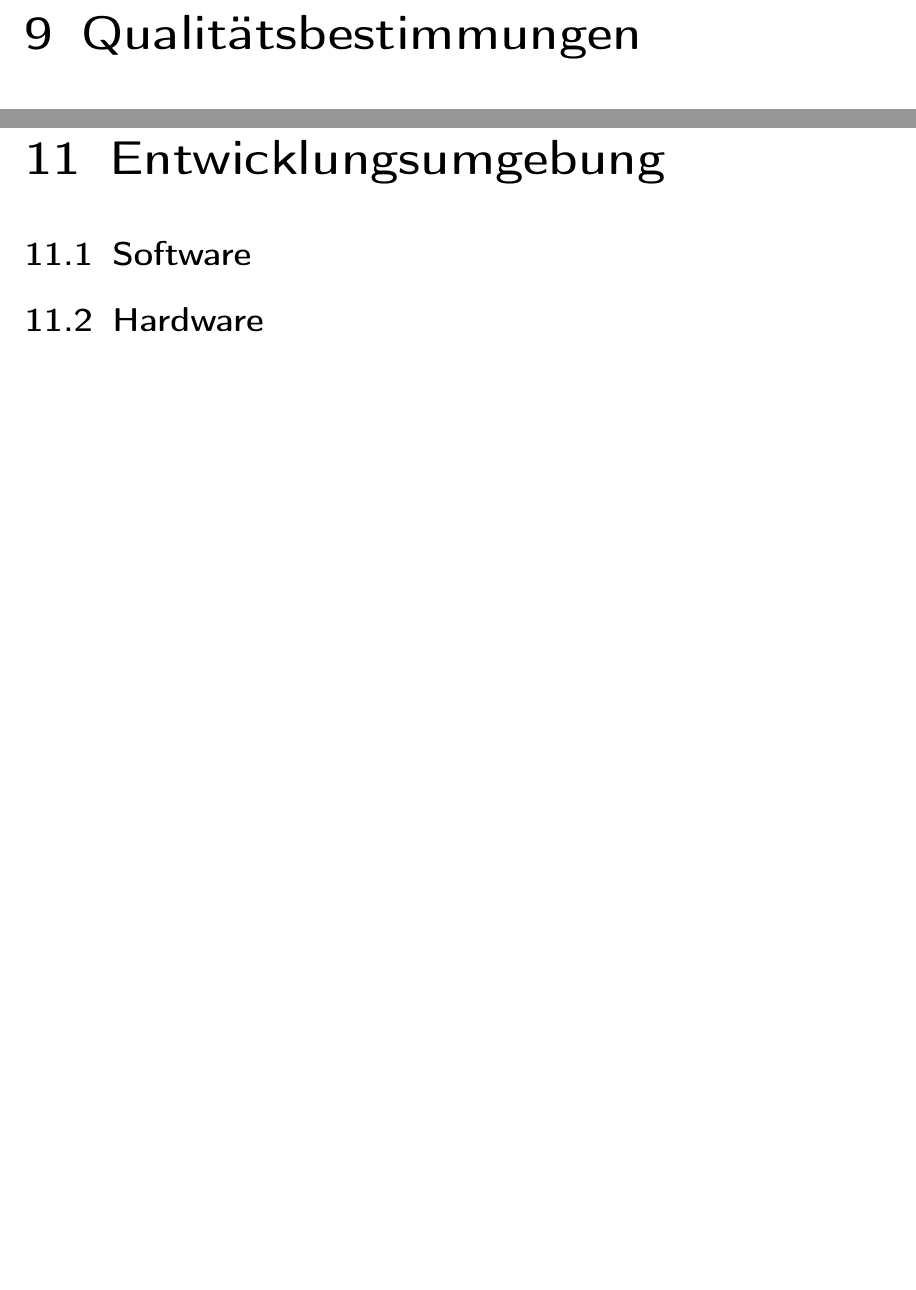
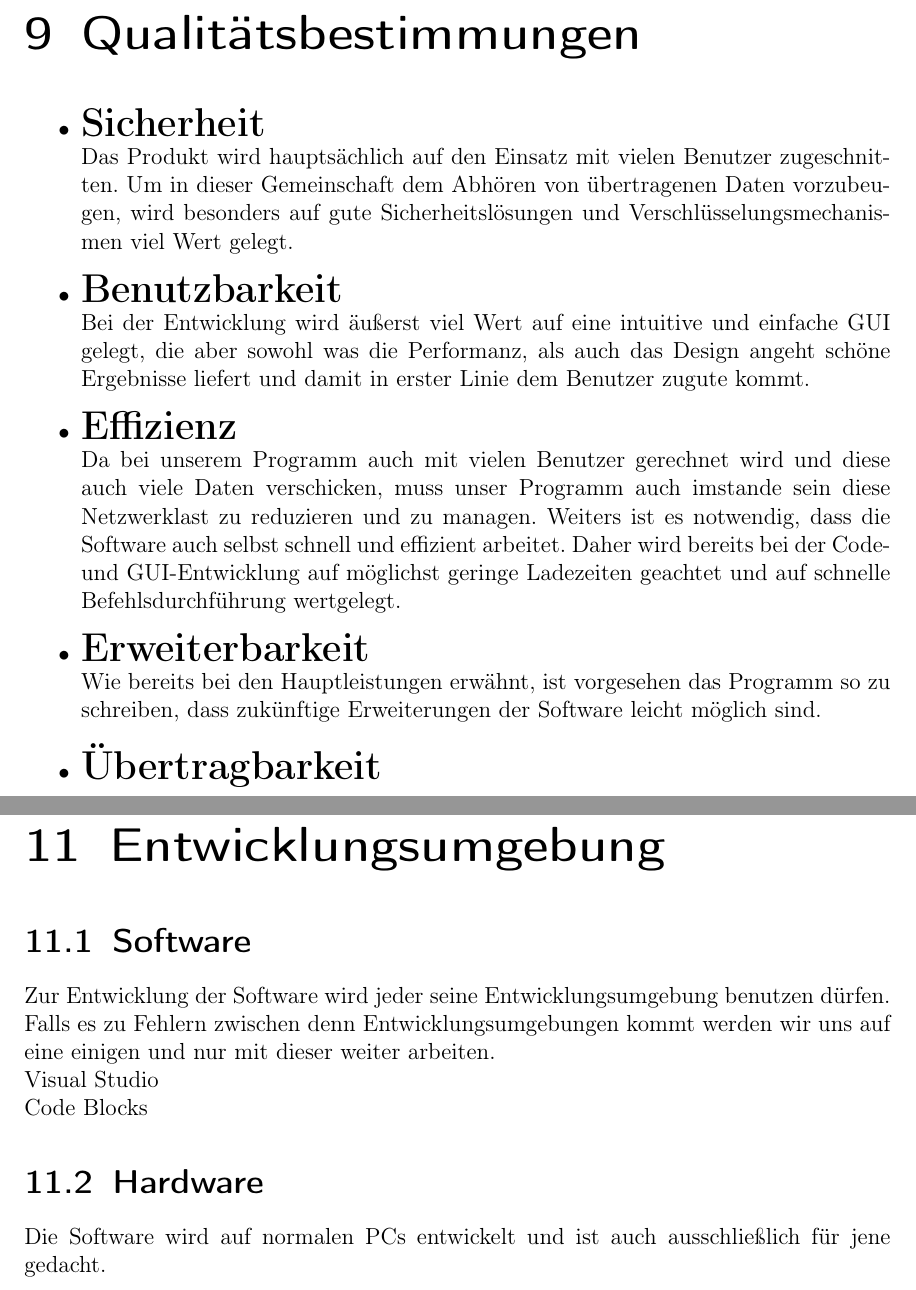
Before and after one commit to traxl/LYS_Docs, a LaTeX document (Pflichtenheft/LaTeX/Pflichtenheft.tex): two parts of pages 11 and 13 of 14 before the commit and two parts of pages 11 and 14 of 15 after it, joined at a grey line, cut so that both start at the same text, the shorter picture padded with empty space. Compiled offline with pdfLaTeX.

Commit message:
Qualitätsbestimmungen, Globale Testfälle, Entwicklungsumbebung

```diff
--- a/Pflichtenheft/LaTeX/Pflichtenheft.tex
+++ b/Pflichtenheft/LaTeX/Pflichtenheft.tex
@@ -141,8 +141,17 @@
 
 
 \chapter{Qualitätsbestimmungen}
-
-
-
+\begin{itemize}
+	\item {\LARGE\textbf{Sicherheit}}\\
+	Das Produkt wird hauptsächlich auf den Einsatz mit vielen Benutzer zugeschnitten. Um in dieser Gemeinschaft dem Abhören von übertragenen Daten vorzubeugen, wird besonders auf gute Sicherheitslösungen und Verschlüsselungsmechanismen viel Wert gelegt.
+	\item {\LARGE\textbf{Benutzbarkeit}}\\
+	Bei der Entwicklung wird äußerst viel Wert auf eine intuitive und einfache GUI gelegt, die aber sowohl was die Performanz, als auch das Design angeht schöne Ergebnisse liefert und damit in erster Linie dem Benutzer zugute kommt.
+	\item {\LARGE\textbf{Effizienz}}\\
+	Da bei unserem Programm auch mit vielen Benutzer gerechnet wird und diese auch viele Daten verschicken, muss unser Programm auch imstande sein diese Netzwerklast zu reduzieren und zu managen. Weiters ist es notwendig, dass die Software auch selbst schnell und effizient arbeitet. Daher wird bereits bei der Code- und GUI-Entwicklung auf möglichst geringe Ladezeiten geachtet und auf schnelle Befehlsdurchführung wertgelegt.
+	\item {\LARGE\textbf{Erweiterbarkeit}}\\
+	Wie bereits bei den Hauptleistungen erwähnt, ist vorgesehen das Programm so zu schreiben, dass zukünftige Erweiterungen der Software leicht möglich sind.
+	\item {\LARGE\textbf{Übertragbarkeit}}	\\
+	%Bitte zu überarbeiten da wie jetzt C++ statt Java benutzen
+	\end{itemize}
 \chapter{Globale Testfälle}
 
@@ -149,12 +180,20 @@
+\label{fig:VPN_Raum_Beitreten}
+\end{figure}
 
 
 \chapter{Entwicklungsumgebung}
 
 	\section{Software}
+		Zur Entwicklung der Software wird jeder seine Entwicklungsumgebung benutzen dürfen. Falls es zu Fehlern zwischen denn Entwicklungsumgebungen kommt werden wir uns auf eine einigen und nur mit dieser weiter arbeiten.\\
+		Visual Studio \\
+		Code Blocks
 
 
 
 	\section{Hardware}
+
+
+		Die Software wird auf normalen PCs entwickelt und ist auch ausschließlich für jene gedacht.
 
 
 
```
Also changed, not shown: Pflichtenheft/LaTeX/Pflichtenheft.tex (22 more changed lines).
